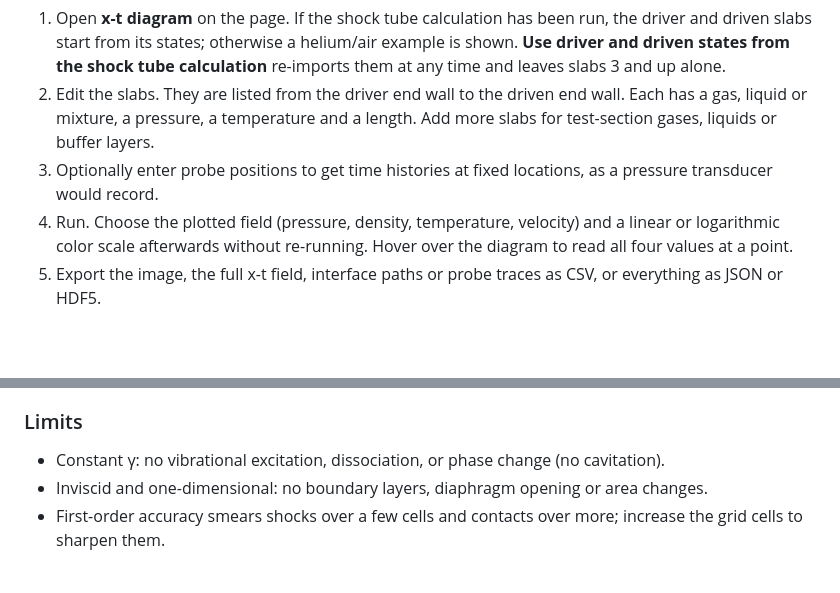
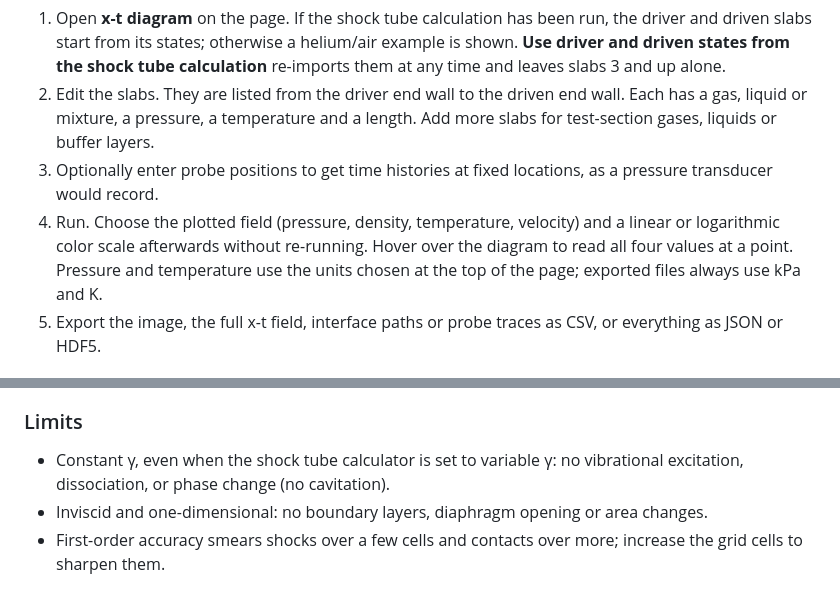
Before and after one commit to stillyslalom/STCalc, a Markdown page: XT_DIAGRAM_README.md, 2 parts joined by grey strips. Rendered like a GitHub page; blank space fills up the shorter version.

```diff
--- a/XT_DIAGRAM_README.md
+++ b/XT_DIAGRAM_README.md
@@ -7,7 +7,7 @@ A 1D multicomponent compressible Euler solver that runs in the browser and draws
 1. Open **x-t diagram** on the page. If the shock tube calculation has been run, the driver and driven slabs start from its states; otherwise a helium/air example is shown. **Use driver and driven states from the shock tube calculation** re-imports them at any time and leaves slabs 3 and up alone.
 2. Edit the slabs. They are listed from the driver end wall to the driven end wall. Each has a gas, liquid or mixture, a pressure, a temperature and a length. Add more slabs for test-section gases, liquids or buffer layers.
 3. Optionally enter probe positions to get time histories at fixed locations, as a pressure transducer would record.
-4. Run. Choose the plotted field (pressure, density, temperature, velocity) and a linear or logarithmic color scale afterwards without re-running. Hover over the diagram to read all four values at a point.
+4. Run. Choose the plotted field (pressure, density, temperature, velocity) and a linear or logarithmic color scale afterwards without re-running. Hover over the diagram to read all four values at a point. Pressure and temperature use the units chosen at the top of the page; exported files always use kPa and K.
 5. Export the image, the full x-t field, interface paths or probe traces as CSV, or everything as JSON or HDF5.
 
 ## Numerical method
@@ -34,7 +34,7 @@ p = (γ − 1) ρ e − γ p∞        p + p∞ = ρ R T        a² = γ (p + p
 
 ### Limits
 
-- Constant γ: no vibrational excitation, dissociation, or phase change (no cavitation).
+- Constant γ, even when the shock tube calculator is set to variable γ: no vibrational excitation, dissociation, or phase change (no cavitation).
 - Inviscid and one-dimensional: no boundary layers, diaphragm opening or area changes.
 - First-order accuracy smears shocks over a few cells and contacts over more; increase the grid cells to sharpen them.
 
```
Also changed, not shown: README.md (+7 -0 lines), input_screenshot.png, 16 other files.
